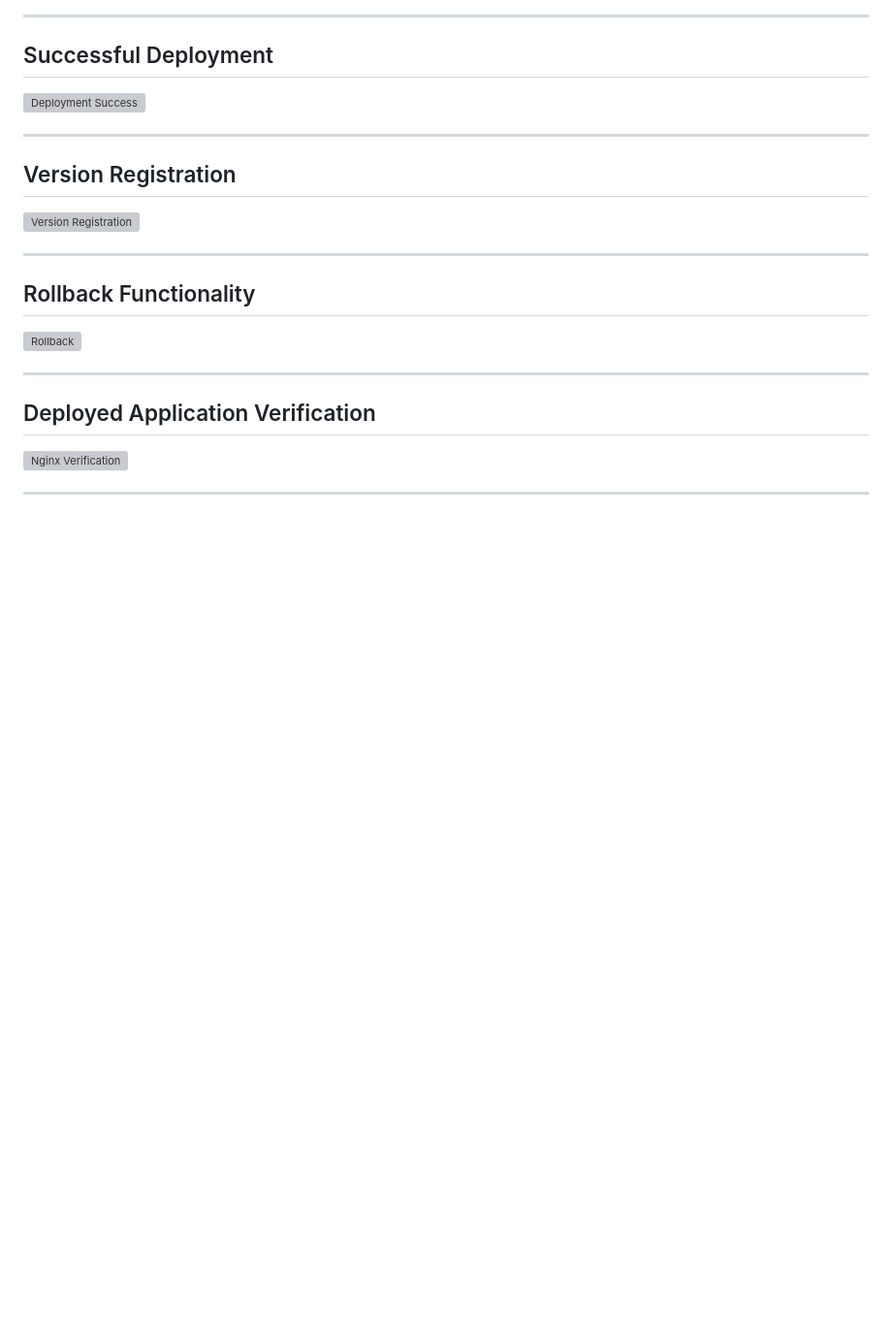
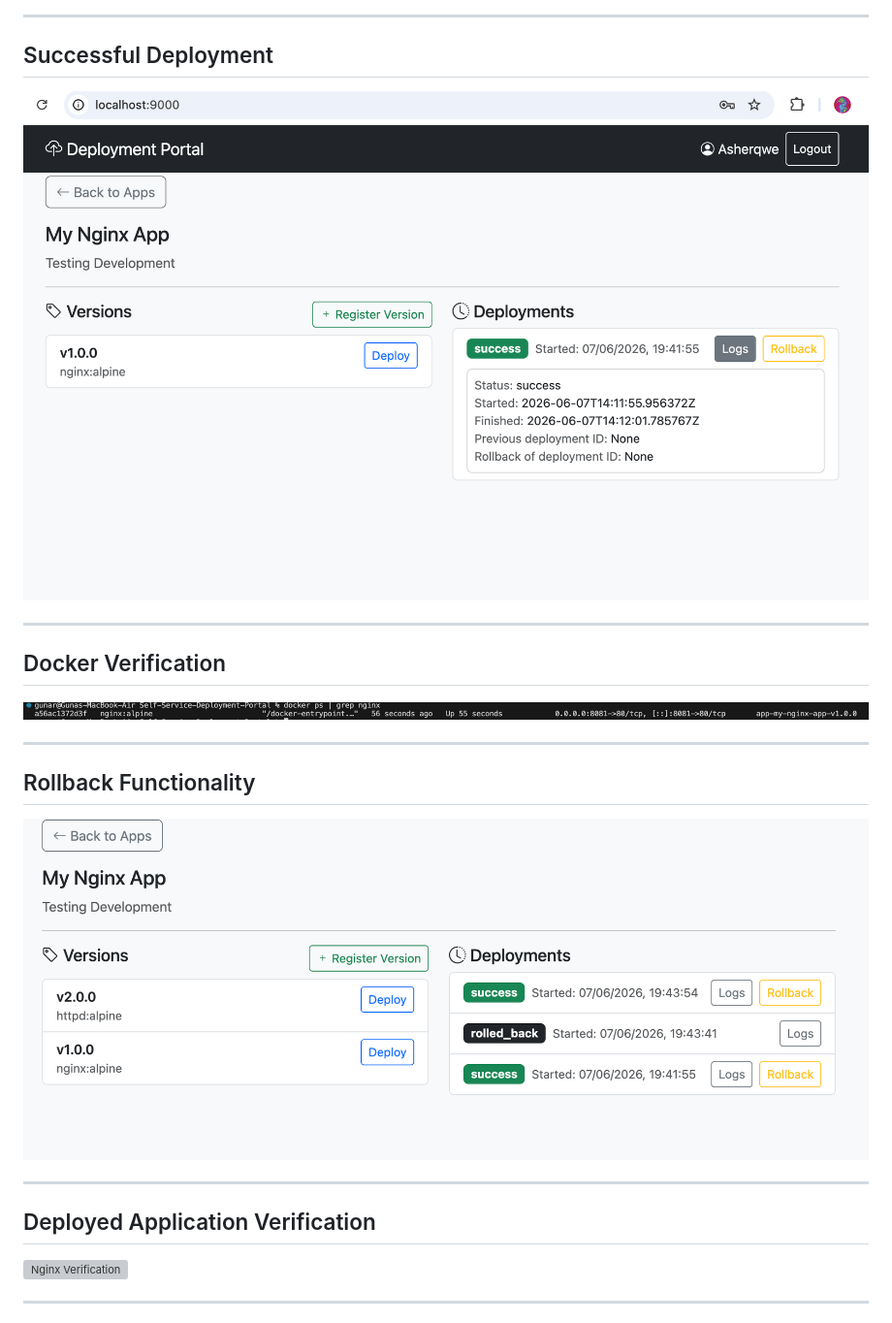
Before and after one commit to Guna-Asher/Self-Service-Deployment-Portal, a Markdown page: README.md, the part around one of its changes. Shown at 97% size. Drawn GitHub-style; blank space fills up the shorter version; grey boxes are pictures that could not be loaded.

Commit message:
Rename images in README for uniformity
Updated image file names in README for consistency.

```diff
--- a/README.md
+++ b/README.md
@@ -202,19 +202,19 @@ No manual Docker operations are required after deployment setup.
 
 ## Successful Deployment
 
-![Deployment Success](assets/deployment-success.png)
+![Deployment Success](assets/Deploy_Success.png)
 
 ---
 
-## Version Registration
+## Docker Verification
 
-![Version Registration](assets/version-registration.png)
+![Version Registration](assets/Docker_Page.png)
 
 ---
 
 ## Rollback Functionality
 
-![Rollback](assets/rollback.png)
+![Rollback](assets/Rollback_Function.png)
 
 ---
 
```
Also changed, not shown: other parts of README.md (+3 -3 lines).
